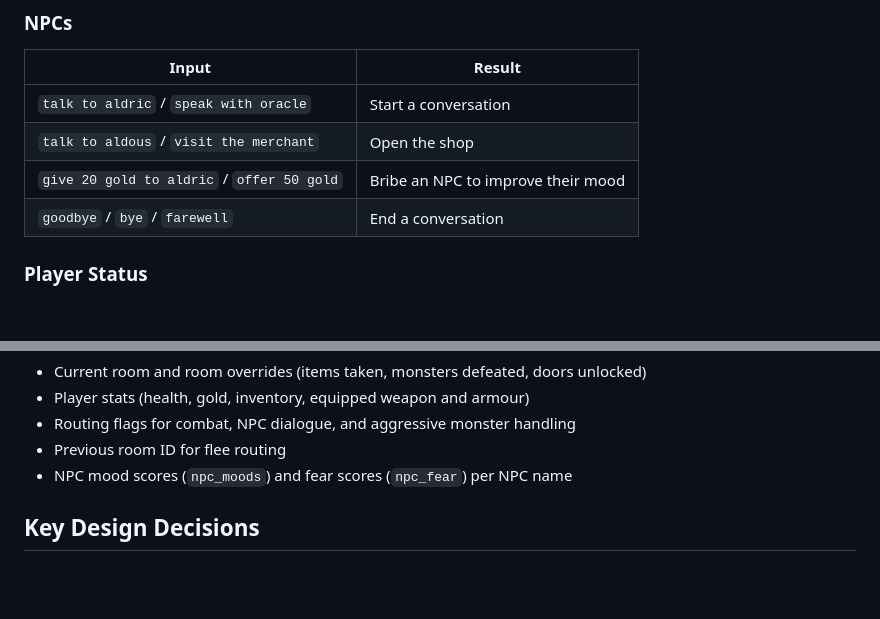
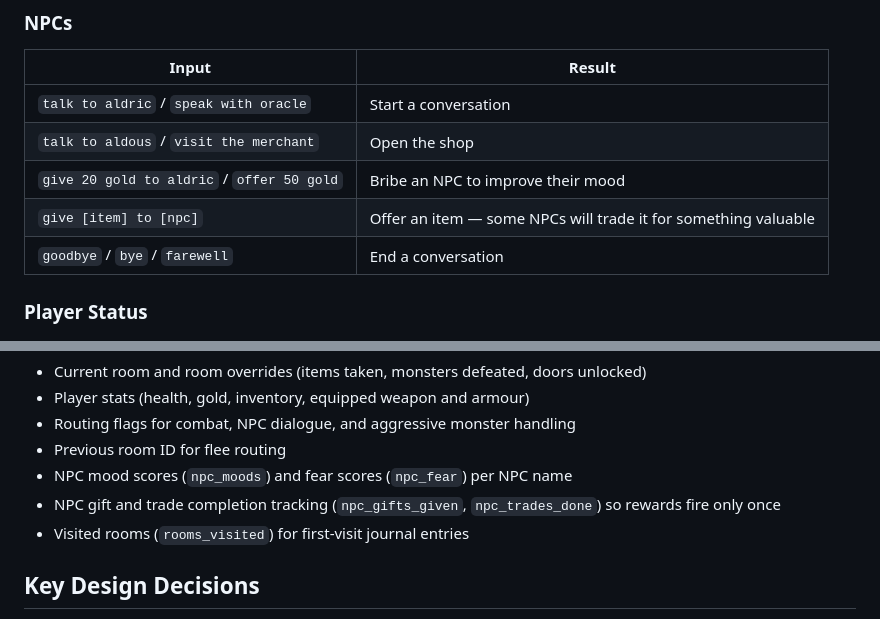
Before and after one commit to mhughes72/fungame02, a Markdown page: README.md, 2 parts joined by grey strips. GitHub-like rendering; blank space fills up the shorter version.

```diff
--- a/README.md
+++ b/README.md
@@ -216,6 +220,7 @@ Type `help` at any time to see all commands in-game.
 | `talk to aldric` / `speak with oracle` | Start a conversation |
 | `talk to aldous` / `visit the merchant` | Open the shop |
 | `give 20 gold to aldric` / `offer 50 gold` | Bribe an NPC to improve their mood |
+| `give [item] to [npc]` | Offer an item — some NPCs will trade it for something valuable |
 | `goodbye` / `bye` / `farewell` | End a conversation |
 
 ### Player Status
@@ -396,6 +414,8 @@ State is stored in `AgentState` which tracks:
 - Routing flags for combat, NPC dialogue, and aggressive monster handling
 - Previous room ID for flee routing
 - NPC mood scores (`npc_moods`) and fear scores (`npc_fear`) per NPC name
+- NPC gift and trade completion tracking (`npc_gifts_given`, `npc_trades_done`) so rewards fire only once
+- Visited rooms (`rooms_visited`) for first-visit journal entries
 
 ## Key Design Decisions
 
```
Also changed, not shown: other parts of README.md (+43 -3 lines).
